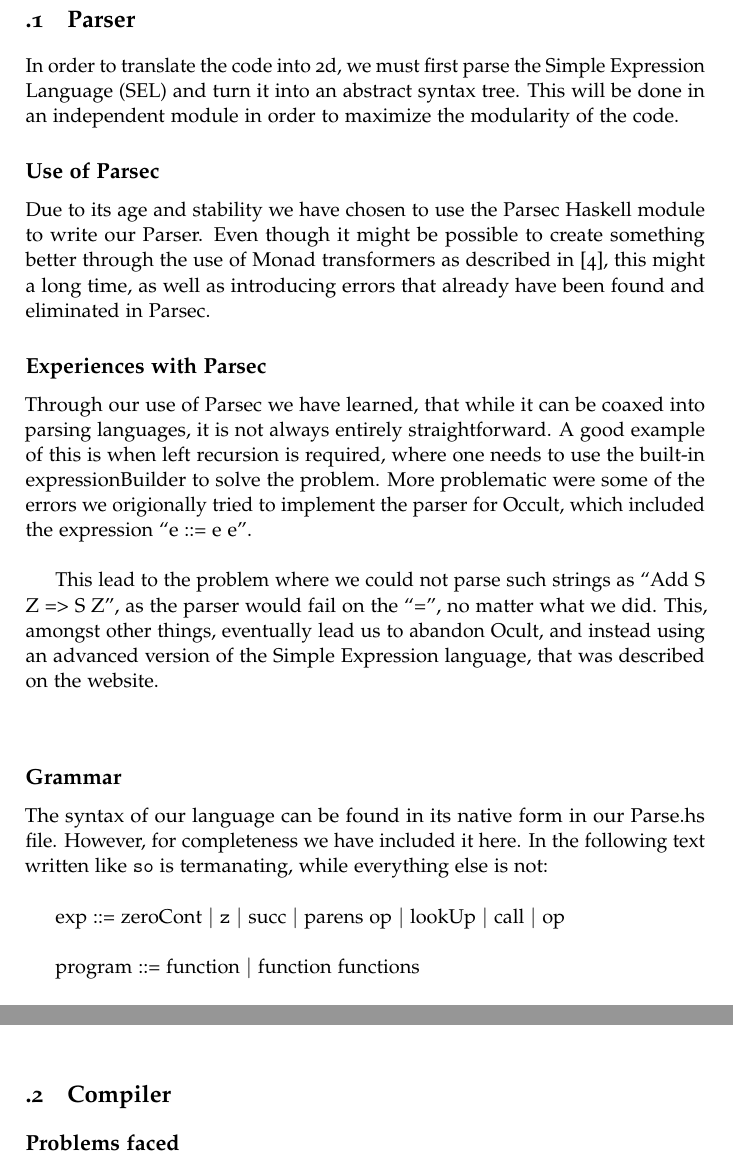
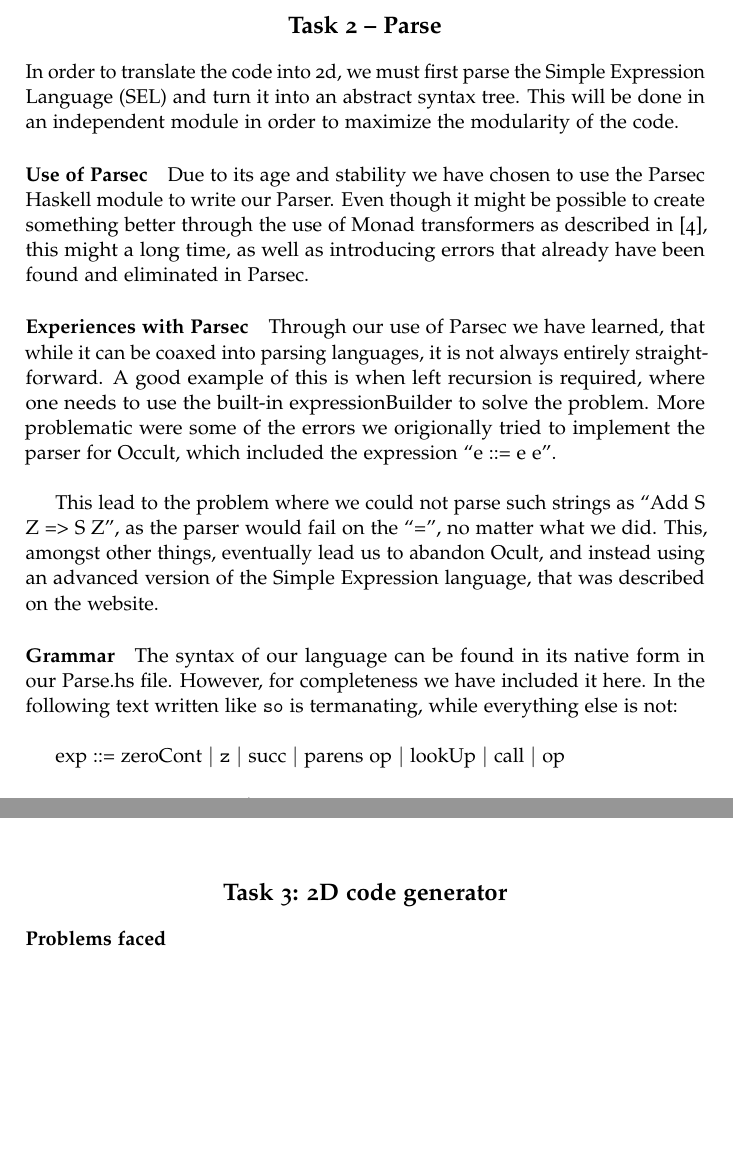
Before and after one commit to jlouis/av-prog, a LaTeX book (report/master.tex, which reads report/compiler.tex, report/parser.tex): two parts of pages 4 and 5 of 7 before the commit and two parts of pages 4 and 6 of 7 after it, joined at a grey line, cut at the place of the change, the shorter picture padded with empty space. Compiled offline with pdfLaTeX.

Commit message:
A bit of tidying up

```diff
--- a/report/compiler.tex
+++ b/report/compiler.tex
@@ -1,10 +1,10 @@
-\section{Compiler}
+\chapter*{Task 3: 2D code generator}
 \label{compiler}
 
-\subsection{Problems faced}
+\paragraph{Problems faced}
 \label{compiler:problems}
 
-\subsubsection{Layout}
+\paragraph{Layout}
 \label{compiler:layout}
 The main challenge of writing a compiler from the SEL to the 2d
 language, was making a layout system that would output a valid 2d program.
--- a/report/parser.tex
+++ b/report/parser.tex
@@ -1,17 +1,15 @@
-\section{Parser}
+\chapter*{Task 2 -- Parse}
 In order to translate the code into 2d, we must first parse the Simple Expression Language (SEL) and turn it into an abstract syntax tree. This will be done in an independent module in order to maximize the modularity of the code.
 
-\subsection{Use of Parsec}
+\paragraph{Use of Parsec}
 Due to its age and stability we have chosen to use the Parsec Haskell module to write our Parser. Even though it might be possible to create something better through the use of Monad transformers as described in \cite{partial+parsing}, this might a long time, as well as introducing errors that already have been found and eliminated in Parsec.
 
-\subsection{Experiences with Parsec}
+\paragraph{Experiences with Parsec}
 Through our use of Parsec we have learned, that while it can be coaxed into parsing languages, it is not always entirely straightforward. A good example of this is when left recursion is required, where one needs to use the built-in expressionBuilder to solve the problem. More problematic were some of the errors we origionally tried to implement the parser for Occult, which included the expression ``e ::= e e''.\\
 
 This lead to the problem where we could not parse such strings as ``Add S Z => S Z'', as the parser would fail on the ``='', no matter what we did. This, amongst other things, eventually lead us to abandon Ocult, and instead using an advanced version of the Simple Expression language, that was described on the website.
 
-\subsection{}
-
-\subsection{Grammar}
+\paragraph{Grammar}
 The syntax of our language can be found in its native form in our
 Parse.hs file. However, for completeness we have included it here. In
 the following text written like \bnf{so} is termanating, while
```
Also changed, not shown: report/biblio.bib (+2 -2 lines), report/introduction.tex (+10 -1 lines), report/master.tex (+2 -2 lines), report/compiler.tex (6 more changed lines).
